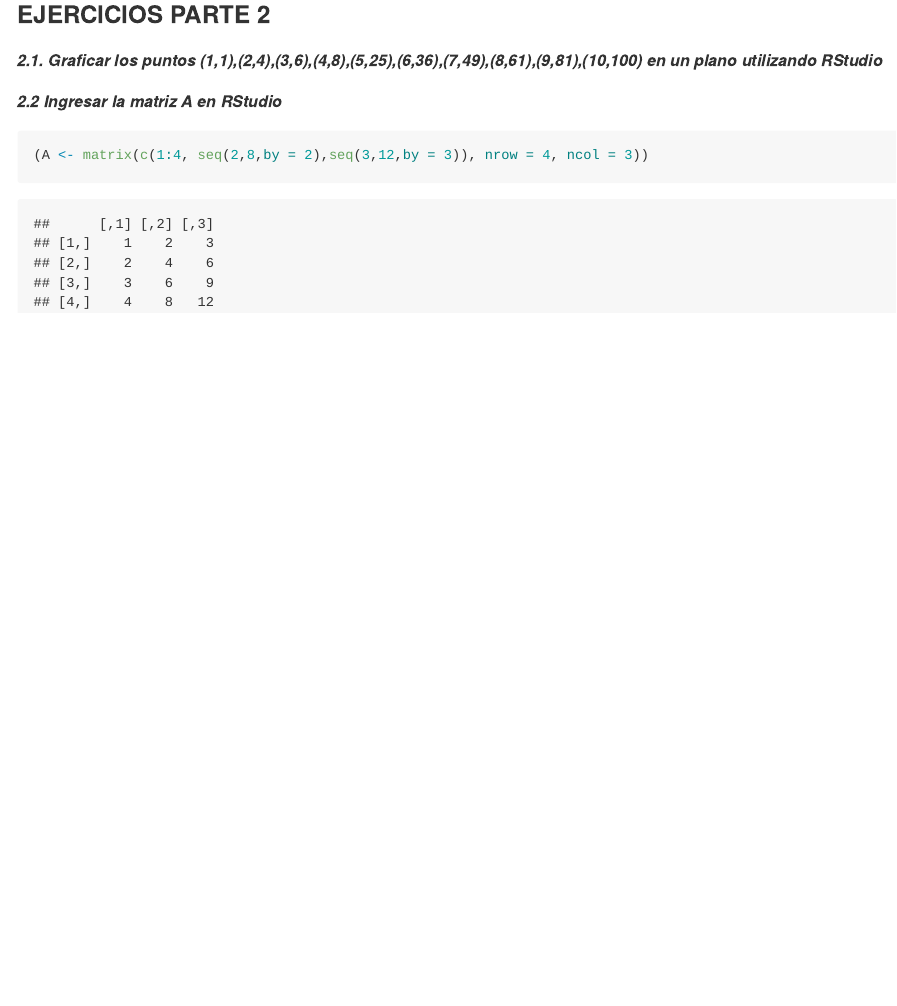
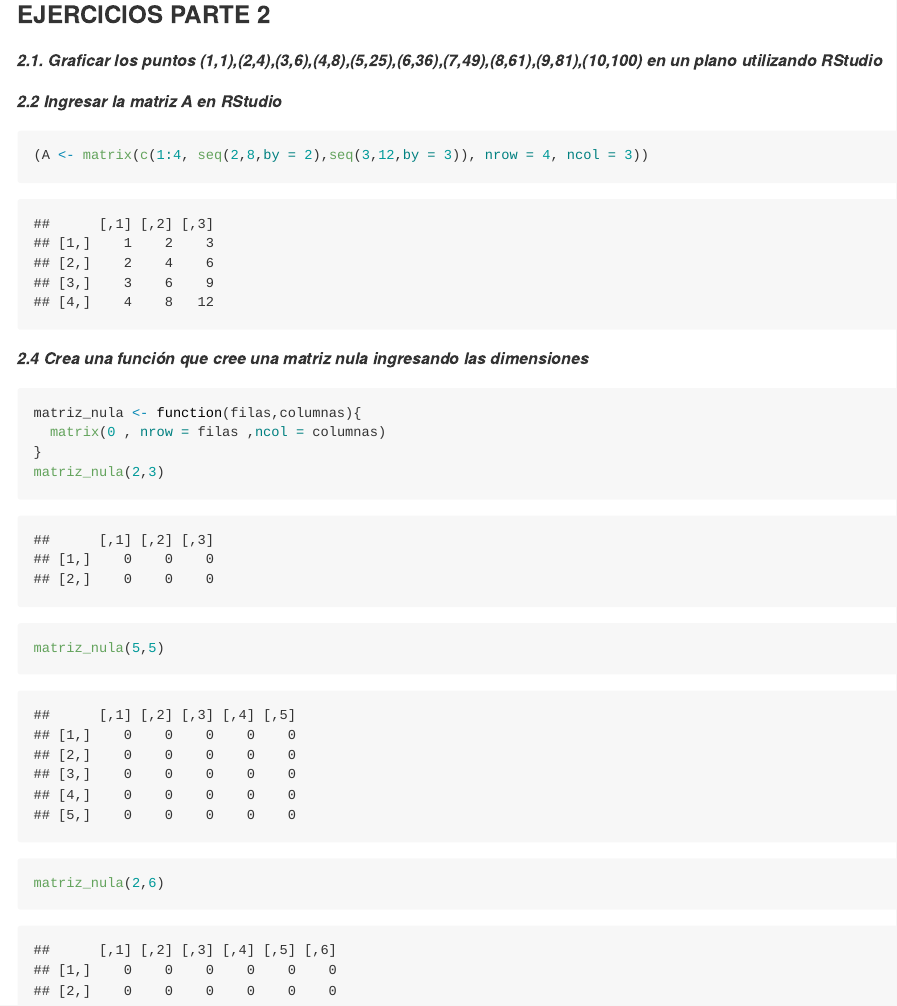
Before and after one commit to AntoniCesar/Rmarkdown, an R Markdown document (Readme.Rmd): the page in a window 1100 px wide, from 6420 px down. The pictures show the output file Readme.md that the author committed with the source, drawn offline in the style of GitHub.

Commit message:
AVANCE_COSIOS_2.4

````diff
--- a/Readme.Rmd
+++ b/Readme.Rmd
@@ -201,3 +201,12 @@ ascendentecon[1:10]
 ```{r}
 (A <- matrix(c(1:4, seq(2,8,by = 2),seq(3,12,by = 3)), nrow = 4, ncol = 3))
 ```
+***2.4 Crea una función que cree una matriz nula ingresando las dimensiones***
+```{r}
+matriz_nula <- function(filas,columnas){
+  matrix(0 , nrow = filas ,ncol = columnas)
+}
+matriz_nula(2,3)
+matriz_nula(5,5)
+matriz_nula(2,6)
+```
````
Also changed, not shown: Readme.md.
